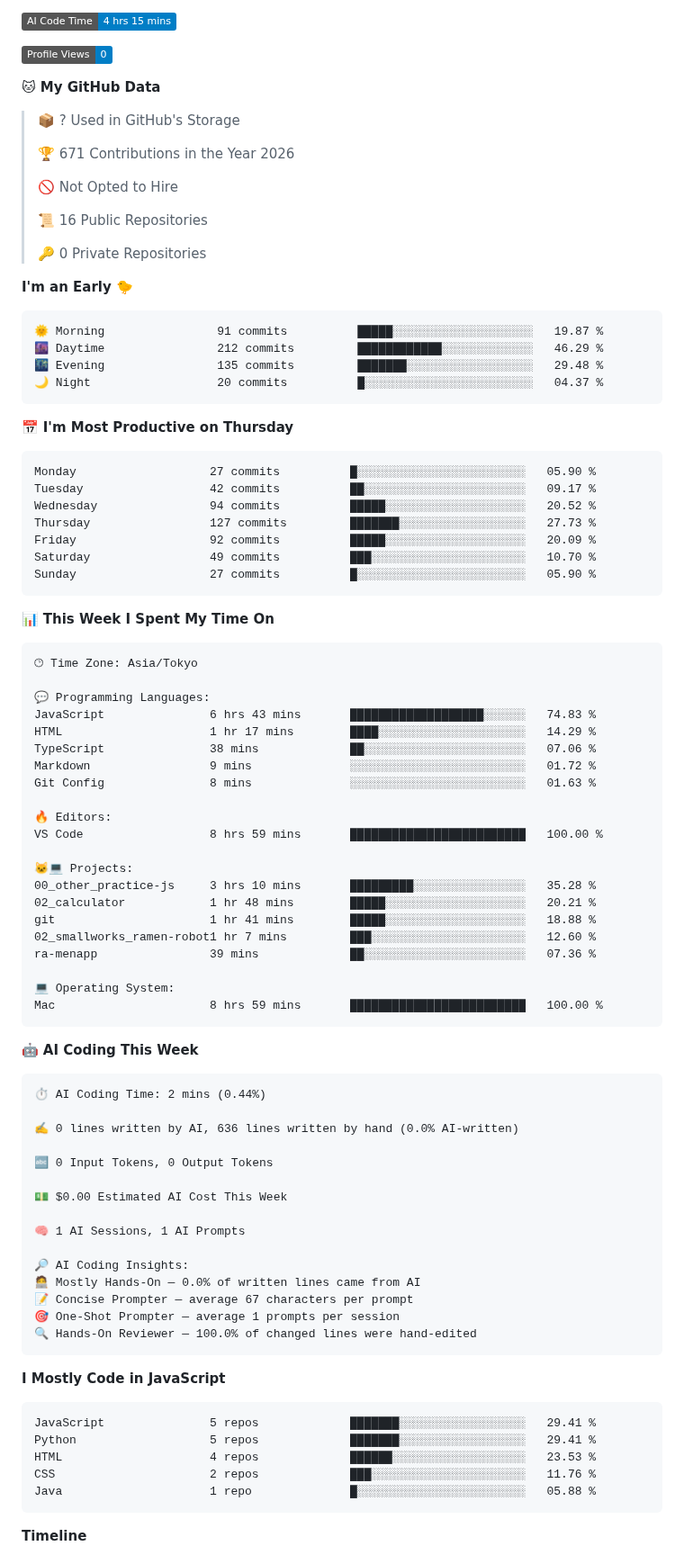
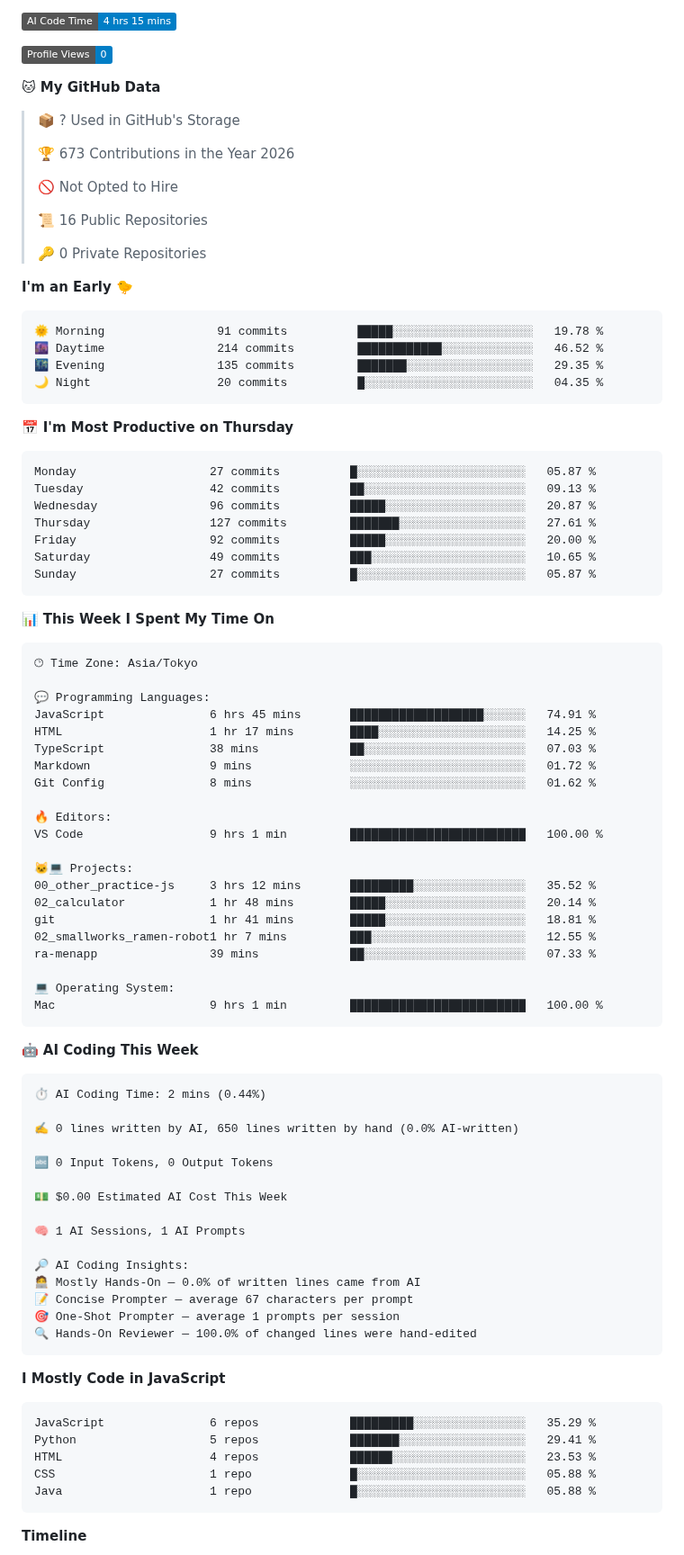
Before and after one commit to hashio251/hashio251, a Markdown page: README.md, the part around one of its changes. Shown at 90% size. Drawn GitHub-style; badges without logos.

Commit message:
Updated with Dev Metrics

````diff
--- a/README.md
+++ b/README.md
@@ -141,7 +141,7 @@ Repositories on GitHub are categorized by number according to the content of the
 
 > 📦 ? Used in GitHub's Storage
  >
-> 🏆 671 Contributions in the Year 2026
+> 🏆 673 Contributions in the Year 2026
  >
 > 🚫 Not Opted to Hire
  >
@@ -152,21 +152,21 @@ Repositories on GitHub are categorized by number according to the content of the
 **I'm an Early 🐤**
 
 ```text
-🌞 Morning                91 commits          █████░░░░░░░░░░░░░░░░░░░░   19.87 %
-🌆 Daytime                212 commits         ████████████░░░░░░░░░░░░░   46.29 %
-🌃 Evening                135 commits         ███████░░░░░░░░░░░░░░░░░░   29.48 %
-🌙 Night                  20 commits          █░░░░░░░░░░░░░░░░░░░░░░░░   04.37 %
+🌞 Morning                91 commits          █████░░░░░░░░░░░░░░░░░░░░   19.78 %
+🌆 Daytime                214 commits         ████████████░░░░░░░░░░░░░   46.52 %
+🌃 Evening                135 commits         ███████░░░░░░░░░░░░░░░░░░   29.35 %
+🌙 Night                  20 commits          █░░░░░░░░░░░░░░░░░░░░░░░░   04.35 %
 ```
 📅 **I'm Most Productive on Thursday**
 
 ```text
-Monday                   27 commits          █░░░░░░░░░░░░░░░░░░░░░░░░   05.90 %
-Tuesday                  42 commits          ██░░░░░░░░░░░░░░░░░░░░░░░   09.17 %
-Wednesday                94 commits          █████░░░░░░░░░░░░░░░░░░░░   20.52 %
-Thursday                 127 commits         ███████░░░░░░░░░░░░░░░░░░   27.73 %
-Friday                   92 commits          █████░░░░░░░░░░░░░░░░░░░░   20.09 %
-Saturday                 49 commits          ███░░░░░░░░░░░░░░░░░░░░░░   10.70 %
-Sunday                   27 commits          █░░░░░░░░░░░░░░░░░░░░░░░░   05.90 %
+Monday                   27 commits          █░░░░░░░░░░░░░░░░░░░░░░░░   05.87 %
+Tuesday                  42 commits          ██░░░░░░░░░░░░░░░░░░░░░░░   09.13 %
+Wednesday                96 commits          █████░░░░░░░░░░░░░░░░░░░░   20.87 %
+Thursday                 127 commits         ███████░░░░░░░░░░░░░░░░░░   27.61 %
+Friday                   92 commits          █████░░░░░░░░░░░░░░░░░░░░   20.00 %
+Saturday                 49 commits          ███░░░░░░░░░░░░░░░░░░░░░░   10.65 %
+Sunday                   27 commits          █░░░░░░░░░░░░░░░░░░░░░░░░   05.87 %
 ```
 
 
@@ -176,24 +176,24 @@ Sunday                   27 commits          █░░░░░░░░░░
 🕑︎ Time Zone: Asia/Tokyo
 
 💬 Programming Languages:
-JavaScript               6 hrs 43 mins       ███████████████████░░░░░░   74.83 %
-HTML                     1 hr 17 mins        ████░░░░░░░░░░░░░░░░░░░░░   14.29 %
-TypeScript               38 mins             ██░░░░░░░░░░░░░░░░░░░░░░░   07.06 %
+JavaScript               6 hrs 45 mins       ███████████████████░░░░░░   74.91 %
+HTML                     1 hr 17 mins        ████░░░░░░░░░░░░░░░░░░░░░   14.25 %
+TypeScript               38 mins             ██░░░░░░░░░░░░░░░░░░░░░░░   07.03 %
 Markdown                 9 mins              ░░░░░░░░░░░░░░░░░░░░░░░░░   01.72 %
-Git Config               8 mins              ░░░░░░░░░░░░░░░░░░░░░░░░░   01.63 %
+Git Config               8 mins              ░░░░░░░░░░░░░░░░░░░░░░░░░   01.62 %
 
 🔥 Editors:
-VS Code                  8 hrs 59 mins       █████████████████████████   100.00 %
+VS Code                  9 hrs 1 min         █████████████████████████   100.00 %
 
 🐱‍💻 Projects:
-00_other_practice-js     3 hrs 10 mins       █████████░░░░░░░░░░░░░░░░   35.28 %
-02_calculator            1 hr 48 mins        █████░░░░░░░░░░░░░░░░░░░░   20.21 %
-git                      1 hr 41 mins        █████░░░░░░░░░░░░░░░░░░░░   18.88 %
-02_smallworks_ramen-robot1 hr 7 mins         ███░░░░░░░░░░░░░░░░░░░░░░   12.60 %
-ra-menapp                39 mins             ██░░░░░░░░░░░░░░░░░░░░░░░   07.36 %
+00_other_practice-js     3 hrs 12 mins       █████████░░░░░░░░░░░░░░░░   35.52 %
+02_calculator            1 hr 48 mins        █████░░░░░░░░░░░░░░░░░░░░   20.14 %
+git                      1 hr 41 mins        █████░░░░░░░░░░░░░░░░░░░░   18.81 %
+02_smallworks_ramen-robot1 hr 7 mins         ███░░░░░░░░░░░░░░░░░░░░░░   12.55 %
+ra-menapp                39 mins             ██░░░░░░░░░░░░░░░░░░░░░░░   07.33 %
 
 💻 Operating System:
-Mac                      8 hrs 59 mins       █████████████████████████   100.00 %
+Mac                      9 hrs 1 min         █████████████████████████   100.00 %
 ```
 
 🤖 **AI Coding This Week**
@@ -201,7 +201,7 @@ Mac                      8 hrs 59 mins       ███████████
 ```text
 ⏱ AI Coding Time: 2 mins (0.44%)
 
-✍️ 0 lines written by AI, 636 lines written by hand (0.0% AI-written)
+✍️ 0 lines written by AI, 650 lines written by hand (0.0% AI-written)
 
 🔤 0 Input Tokens, 0 Output Tokens
 
@@ -219,10 +219,10 @@ Mac                      8 hrs 59 mins       ███████████
 **I Mostly Code in JavaScript**
 
 ```text
-JavaScript               5 repos             ███████░░░░░░░░░░░░░░░░░░   29.41 %
+JavaScript               6 repos             █████████░░░░░░░░░░░░░░░░   35.29 %
 Python                   5 repos             ███████░░░░░░░░░░░░░░░░░░   29.41 %
 HTML                     4 repos             ██████░░░░░░░░░░░░░░░░░░░   23.53 %
-CSS                      2 repos             ███░░░░░░░░░░░░░░░░░░░░░░   11.76 %
+CSS                      1 repo              █░░░░░░░░░░░░░░░░░░░░░░░░   05.88 %
 Java                     1 repo              █░░░░░░░░░░░░░░░░░░░░░░░░   05.88 %
 ```
 
````
Also changed, not shown: other parts of README.md (+2 -2 lines), assets/bar_graph.png.
